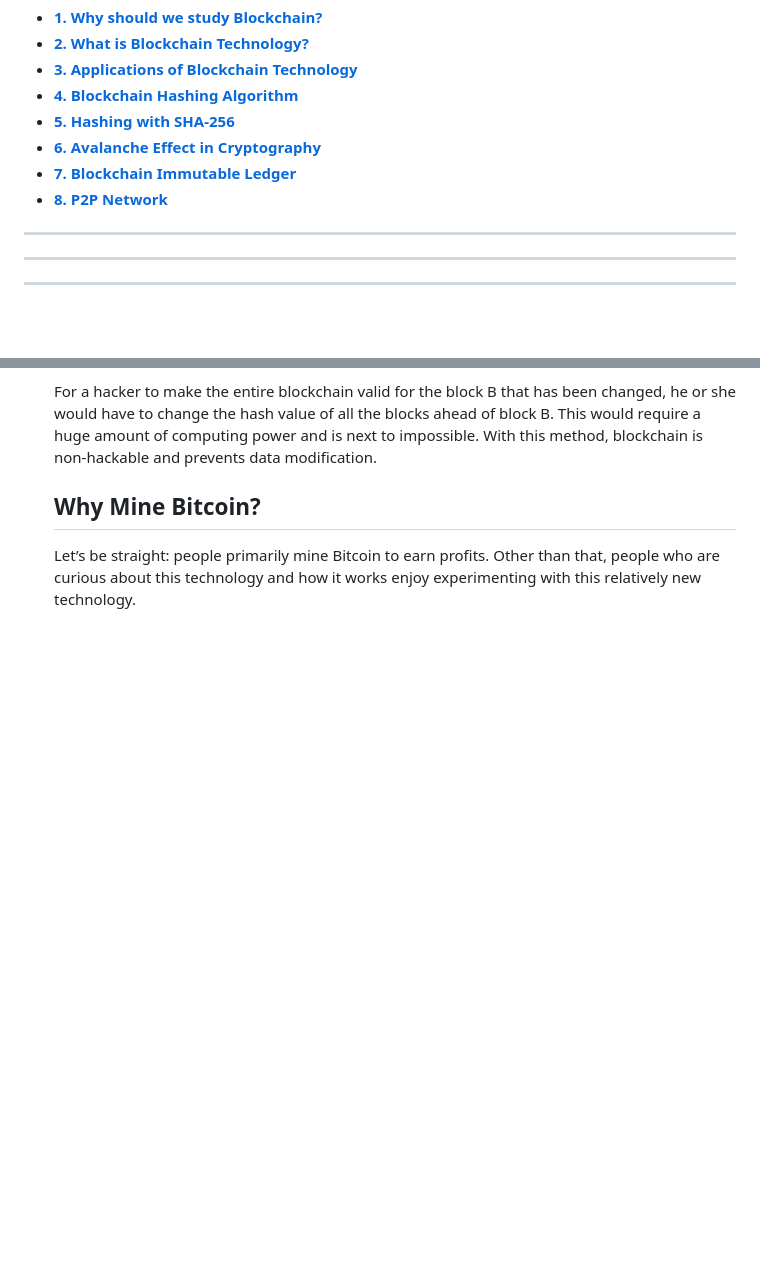
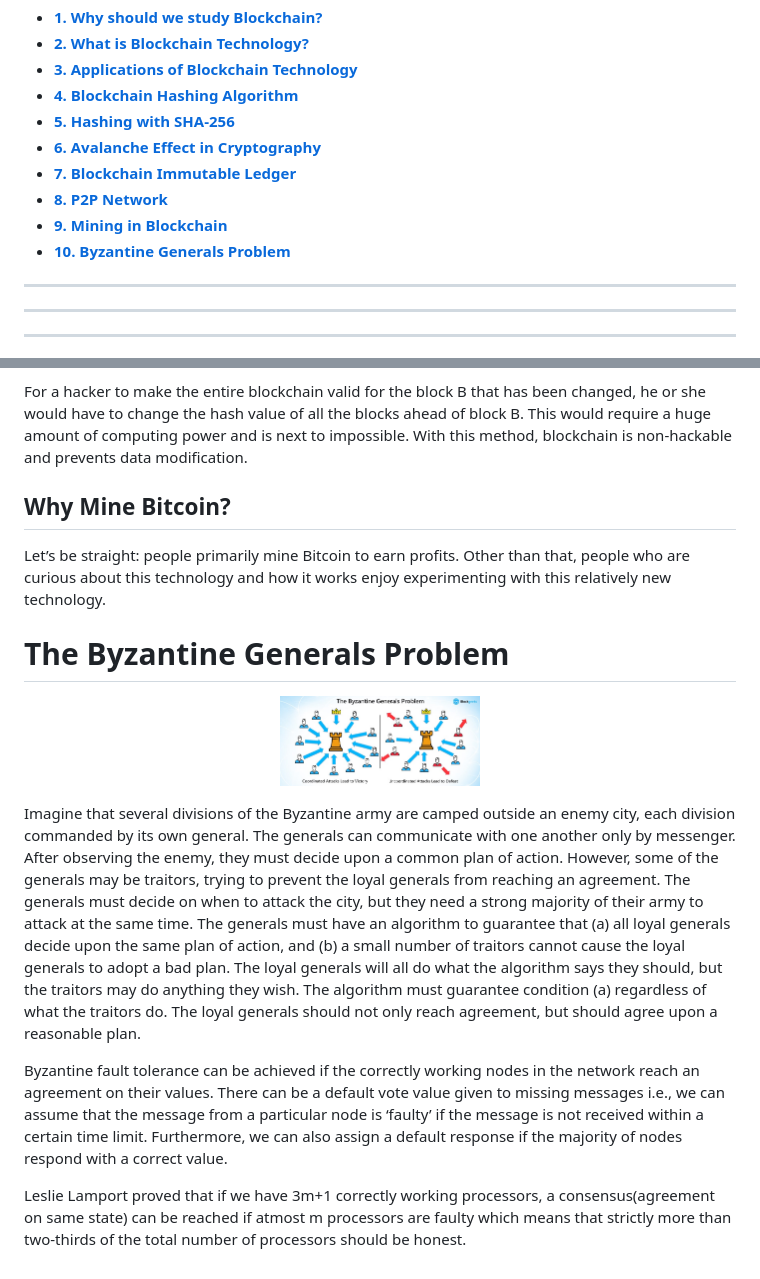
Before and after one commit to Subham-Maity/Blockchain-Book-vol2, a Markdown page: README.md, 2 parts joined by grey strips. GitHub-like rendering; pictures changed too: Image Ignore/9.jpg (added); blank space fills up the shorter version.

Commit message:
The Byzantine Generals Problem

```diff
--- a/README.md
+++ b/README.md
@@ -13,6 +13,8 @@
 * [**6. Avalanche Effect in Cryptography**](#avalanche-effect-in-cryptography)
 * [**7. Blockchain Immutable Ledger**](#blockchain-immutable-ledger)
 * [**8. P2P Network**](#p2p-network)
+* [**9. Mining in Blockchain**](#mining-in-blockchain)
+* [**10. Byzantine Generals Problem**](#blockchain-consensus)
 
 
 ******************
@@ -1013,6 +1010,18 @@ Here’s where the peer-to-peer blockchain’s basic decentralized conception co
 <p>For a hacker to make the entire blockchain valid for the block B that has been changed, he or she would have to change the hash value of all the blocks ahead of block B. This would require a huge amount of computing power and is next to impossible. With this method, blockchain is non-hackable and prevents data modification.</p>
 
 
+<h2 id="why_mine_bitcoin">Why Mine Bitcoin?</h2>
+<p>Let’s be straight: people primarily mine Bitcoin to earn profits. Other than that, people who are curious about this technology and how it works enjoy experimenting with this relatively new technology.</p>
 
-</article><article><h2 id="why_mine_bitcoin">Why Mine Bitcoin?</h2>
-<p>Let’s be straight: people primarily mine Bitcoin to earn profits. Other than that, people who are curious about this technology and how it works enjoy experimenting with this relatively new technology.</p>
+
+# The Byzantine Generals Problem
+<p align="center">
+        <img src="https://github.com/Subham-Maity/Blockchain-Book-vol2/blob/master/Image%20Ignore/9.jpg?raw=true "  width="200px"/>
+        </p>
+
+Imagine that several divisions of the Byzantine army are camped outside an enemy city, each division commanded by its own general. The generals can communicate with one another only by messenger. After observing the enemy, they must decide upon a common plan of action. However, some of the generals may be traitors, trying to prevent the loyal generals from reaching an agreement. The generals must decide on when to attack the city, but they need a strong majority of their army to attack at the same time. The generals must have an algorithm to guarantee that (a) all loyal generals decide upon the same plan of action, and (b) a small number of traitors cannot cause the loyal generals to adopt a bad plan. The loyal generals will all do what the algorithm says they should, but the traitors may do anything they wish. The algorithm must guarantee condition (a) regardless of what the traitors do. The loyal generals should not only reach agreement, but should agree upon a reasonable plan.
+
+
+Byzantine fault tolerance can be achieved if the correctly working nodes in the network reach an agreement on their values. There can be a default vote value given to missing messages i.e., we can assume that the message from a particular node is ‘faulty’ if the message is not received within a certain time limit. Furthermore, we can also assign a default response if the majority of nodes respond with a correct value.
+
+Leslie Lamport proved that if we have 3m+1 correctly working processors, a consensus(agreement on same state) can be reached if atmost m processors are faulty which means that strictly more than two-thirds of the total number of processors should be honest.
```
Also changed, not shown: other parts of README.md (+4 -9 lines).
